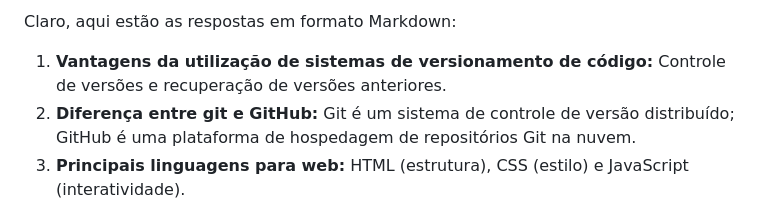
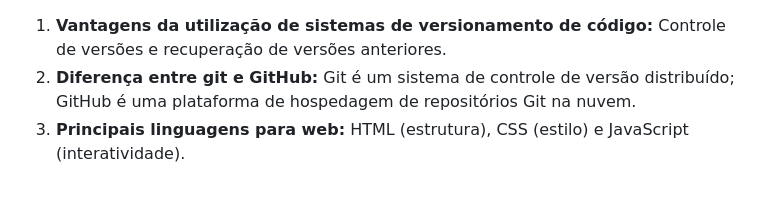
Before and after one commit to Maffezzoli/Desenvolvimento-Web---IBMEC-, a Markdown page: Questionário.md, the part around the change. GitHub-like rendering.

```diff
--- a/Questionário.md
+++ b/Questionário.md
@@ -1,5 +1,3 @@
-Claro, aqui estão as respostas em formato Markdown:
-
 1) **Vantagens da utilização de sistemas de versionamento de código:** Controle de versões e recuperação de versões anteriores.
 2) **Diferença entre git e GitHub:** Git é um sistema de controle de versão distribuído; GitHub é uma plataforma de hospedagem de repositórios Git na nuvem.
 3) **Principais linguagens para web:** HTML (estrutura), CSS (estilo) e JavaScript (interatividade).
```
